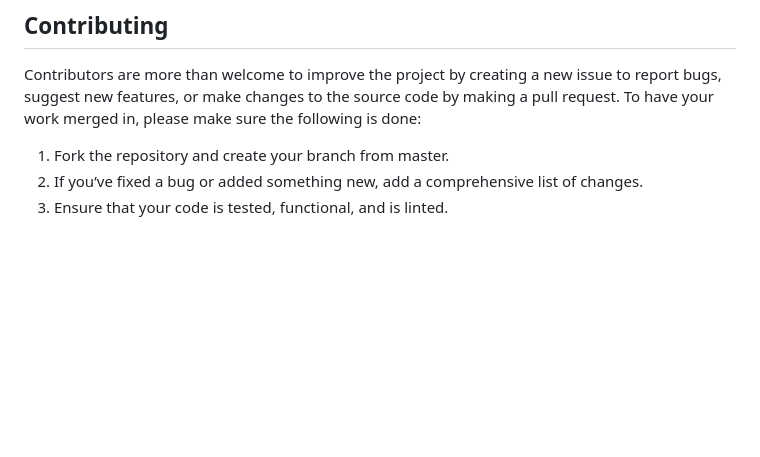
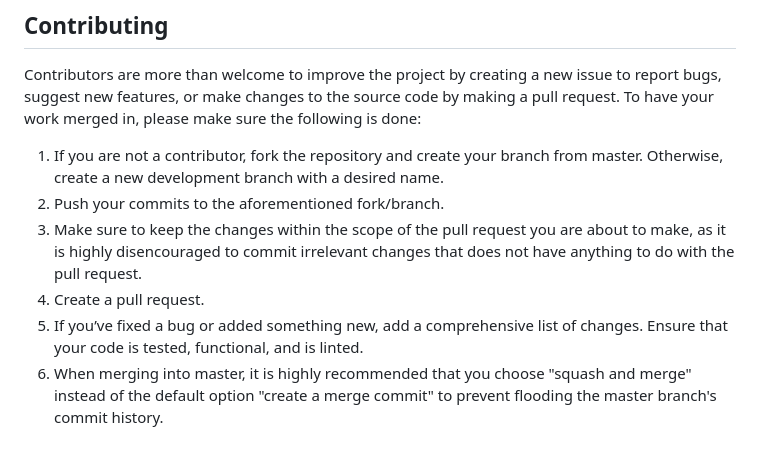
Before and after one commit to devstorm10/calib-peer-review, a Markdown page: README.md, the part around the change. Drawn GitHub-style; blank space fills up the shorter version.

Commit message:
Updated contributing guideline

```diff
--- a/README.md
+++ b/README.md
@@ -63,6 +63,9 @@ On Linux-based operating systems, you may achieve the similar result by executin
 
 Contributors are more than welcome to improve the project by creating a new issue to report bugs, suggest new features, or make changes to the source code by making a pull request. To have your work merged in, please make sure the following is done:
 
-1. Fork the repository and create your branch from master.
-2. If you’ve fixed a bug or added something new, add a comprehensive list of changes.
-3. Ensure that your code is tested, functional, and is linted.
+1. If you are not a contributor, fork the repository and create your branch from master. Otherwise, create a new development branch with a desired name.
+2. Push your commits to the aforementioned fork/branch.
+3. Make sure to keep the changes within the scope of the pull request you are about to make, as it is highly disencouraged to commit irrelevant changes that does not have anything to do with the pull request.
+4. Create a pull request.
+5. If you’ve fixed a bug or added something new, add a comprehensive list of changes. Ensure that your code is tested, functional, and is linted.
+6. When merging into master, it is highly recommended that you choose "squash and merge" instead of the default option "create a merge commit" to prevent flooding the master branch's commit history.
```
